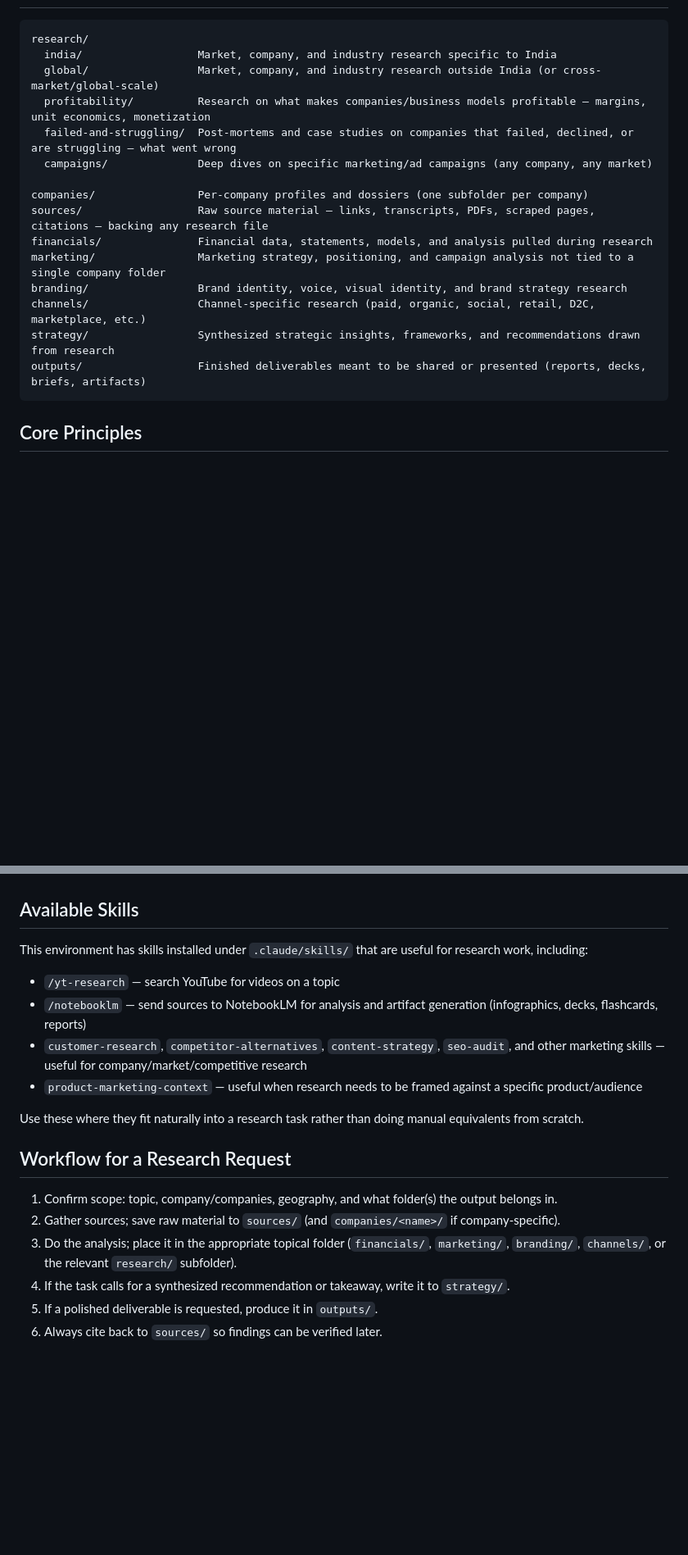
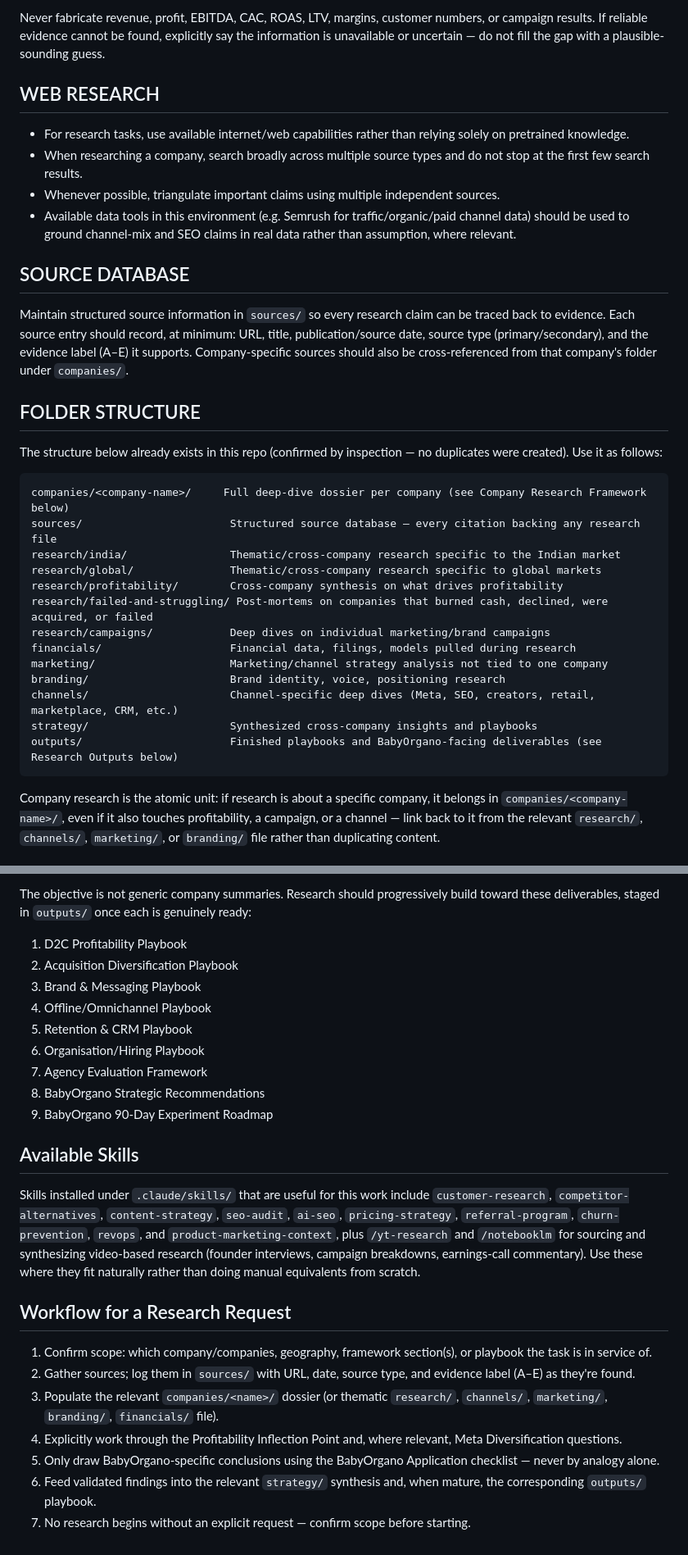
Before and after one commit to sneha835/Sneha, a Markdown page: CLAUDE.md, 2 parts joined by grey strips. Shown at 82% size. Rendered like a GitHub page; blank space fills up the shorter version.

````diff
--- a/CLAUDE.md
+++ b/CLAUDE.md
@@ -6,21 +57,35 @@ This repository is a standalone research environment. Its purpose is to research
+Never fabricate revenue, profit, EBITDA, CAC, ROAS, LTV, margins, customer numbers, or campaign results. If reliable evidence cannot be found, explicitly say the information is unavailable or uncertain — do not fill the gap with a plausible-sounding guess.
+
+## WEB RESEARCH
+
+- For research tasks, use available internet/web capabilities rather than relying solely on pretrained knowledge.
+- When researching a company, search broadly across multiple source types and do not stop at the first few search results.
+- Whenever possible, triangulate important claims using multiple independent sources.
+- Available data tools in this environment (e.g. Semrush for traffic/organic/paid channel data) should be used to ground channel-mix and SEO claims in real data rather than assumption, where relevant.
+
+## SOURCE DATABASE
+
+Maintain structured source information in `sources/` so every research claim can be traced back to evidence. Each source entry should record, at minimum: URL, title, publication/source date, source type (primary/secondary), and the evidence label (A–E) it supports. Company-specific sources should also be cross-referenced from that company's folder under `companies/`.
+
+## FOLDER STRUCTURE
+
+The structure below already exists in this repo (confirmed by inspection — no duplicates were created). Use it as follows:
 
 ```
-research/
-  india/                  Market, company, and industry research specific to India
-  global/                 Market, company, and industry research outside India (or cross-market/global-scale)
-  profitability/          Research on what makes companies/business models profitable — margins, unit economics, monetization
-  failed-and-struggling/  Post-mortems and case studies on companies that failed, declined, or are struggling — what went wrong
-  campaigns/              Deep dives on specific marketing/ad campaigns (any company, any market)
-
-companies/                Per-company profiles and dossiers (one subfolder per company)
-sources/                  Raw source material — links, transcripts, PDFs, scraped pages, citations — backing any research file
-financials/               Financial data, statements, models, and analysis pulled during research
-marketing/                Marketing strategy, positioning, and campaign analysis not tied to a single company folder
-branding/                 Brand identity, voice, visual identity, and brand strategy research
-channels/                 Channel-specific research (paid, organic, social, retail, D2C, marketplace, etc.)
-strategy/                 Synthesized strategic insights, frameworks, and recommendations drawn from research
-outputs/                  Finished deliverables meant to be shared or presented (reports, decks, briefs, artifacts)
+companies/<company-name>/     Full deep-dive dossier per company (see Company Research Framework below)
+sources/                       Structured source database — every citation backing any research file
+research/india/                Thematic/cross-company research specific to the Indian market
+research/global/               Thematic/cross-company research specific to global markets
+research/profitability/        Cross-company synthesis on what drives profitability
+research/failed-and-struggling/ Post-mortems on companies that burned cash, declined, were acquired, or failed
+research/campaigns/            Deep dives on individual marketing/brand campaigns
+financials/                    Financial data, filings, models pulled during research
+marketing/                     Marketing/channel strategy analysis not tied to one company
+branding/                      Brand identity, voice, positioning research
+channels/                      Channel-specific deep dives (Meta, SEO, creators, retail, marketplace, CRM, etc.)
+strategy/                      Synthesized cross-company insights and playbooks
+outputs/                       Finished playbooks and BabyOrgano-facing deliverables (see Research Outputs below)
 ```
 
-## Core Principles
+Company research is the atomic unit: if research is about a specific company, it belongs in `companies/<company-name>/`, even if it also touches profitability, a campaign, or a channel — link back to it from the relevant `research/`, `channels/`, `marketing/`, or `branding/` file rather than duplicating content.
 
@@ -34,20 +168,25 @@ outputs/                  Finished deliverables meant to be shared or presented
+The objective is not generic company summaries. Research should progressively build toward these deliverables, staged in `outputs/` once each is genuinely ready:
+
+1. D2C Profitability Playbook
+2. Acquisition Diversification Playbook
+3. Brand & Messaging Playbook
+4. Offline/Omnichannel Playbook
+5. Retention & CRM Playbook
+6. Organisation/Hiring Playbook
+7. Agency Evaluation Framework
+8. BabyOrgano Strategic Recommendations
+9. BabyOrgano 90-Day Experiment Roadmap
 
 ## Available Skills
 
-This environment has skills installed under `.claude/skills/` that are useful for research work, including:
-
-- `/yt-research` — search YouTube for videos on a topic
-- `/notebooklm` — send sources to NotebookLM for analysis and artifact generation (infographics, decks, flashcards, reports)
-- `customer-research`, `competitor-alternatives`, `content-strategy`, `seo-audit`, and other marketing skills — useful for company/market/competitive research
-- `product-marketing-context` — useful when research needs to be framed against a specific product/audience
-
-Use these where they fit naturally into a research task rather than doing manual equivalents from scratch.
+Skills installed under `.claude/skills/` that are useful for this work include `customer-research`, `competitor-alternatives`, `content-strategy`, `seo-audit`, `ai-seo`, `pricing-strategy`, `referral-program`, `churn-prevention`, `revops`, and `product-marketing-context`, plus `/yt-research` and `/notebooklm` for sourcing and synthesizing video-based research (founder interviews, campaign breakdowns, earnings-call commentary). Use these where they fit naturally rather than doing manual equivalents from scratch.
 
 ## Workflow for a Research Request
 
-1. Confirm scope: topic, company/companies, geography, and what folder(s) the output belongs in.
-2. Gather sources; save raw material to `sources/` (and `companies/<name>/` if company-specific).
-3. Do the analysis; place it in the appropriate topical folder (`financials/`, `marketing/`, `branding/`, `channels/`, or the relevant `research/` subfolder).
-4. If the task calls for a synthesized recommendation or takeaway, write it to `strategy/`.
-5. If a polished deliverable is requested, produce it in `outputs/`.
-6. Always cite back to `sources/` so findings can be verified later.
+1. Confirm scope: which company/companies, geography, framework section(s), or playbook the task is in service of.
+2. Gather sources; log them in `sources/` with URL, date, source type, and evidence label (A–E) as they're found.
+3. Populate the relevant `companies/<name>/` dossier (or thematic `research/`, `channels/`, `marketing/`, `branding/`, `financials/` file).
+4. Explicitly work through the Profitability Inflection Point and, where relevant, Meta Diversification questions.
+5. Only draw BabyOrgano-specific conclusions using the BabyOrgano Application checklist — never by analogy alone.
+6. Feed validated findings into the relevant `strategy/` synthesis and, when mature, the corresponding `outputs/` playbook.
+7. No research begins without an explicit request — confirm scope before starting.
````
Also changed, not shown: other parts of CLAUDE.md (+130 -10 lines).
